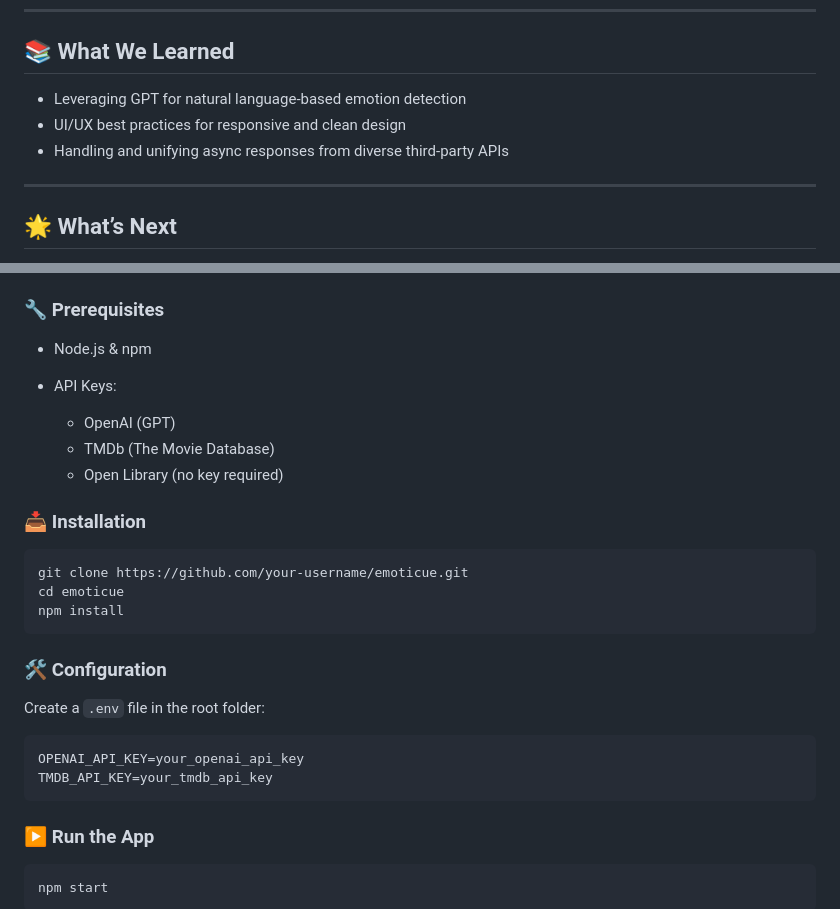
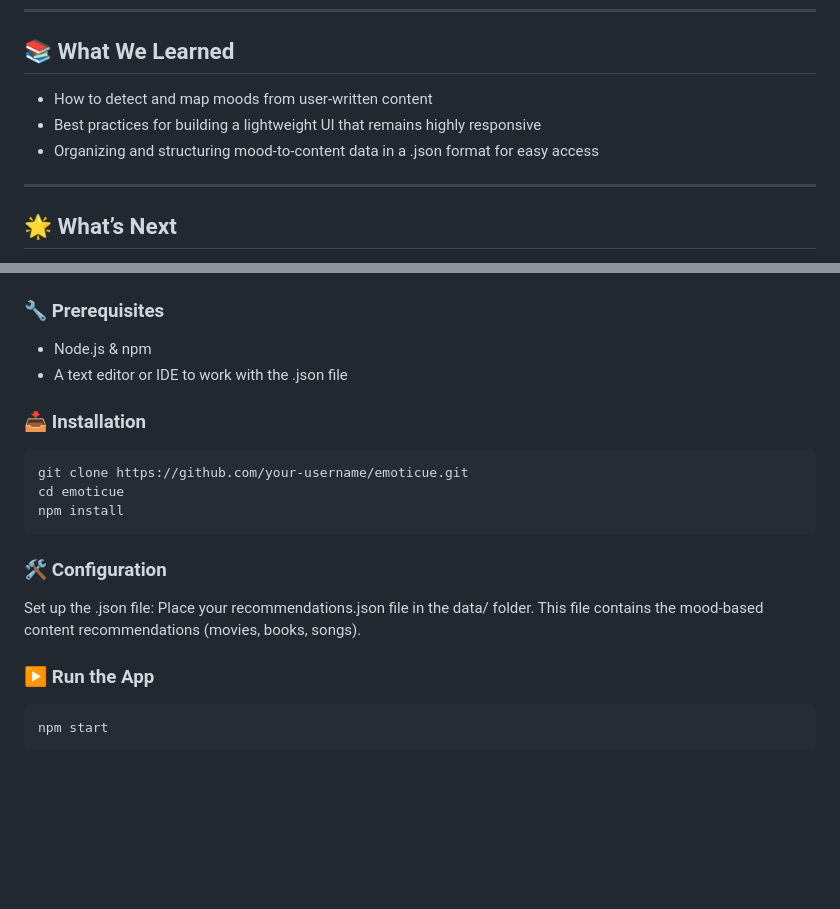
Before and after one commit to bedobeeeee/emoticue, a Markdown page: README.md, 2 parts joined by grey strips. GitHub-like rendering; blank space fills up the shorter version.

````diff
--- a/README.md
+++ b/README.md
@@ -76,9 +72,11 @@ We all struggle to pick the right movie, book, or song that truly fits our mood.
 
 ## 📚 What We Learned
 
-* Leveraging GPT for natural language-based emotion detection
-* UI/UX best practices for responsive and clean design
-* Handling and unifying async responses from diverse third-party APIs
+* How to detect and map moods from user-written content
+* Best practices for building a lightweight UI that remains highly responsive
+* Organizing and structuring mood-to-content data in a .json format for easy access
+
+
 
 ---
 
@@ -96,11 +94,7 @@ We all struggle to pick the right movie, book, or song that truly fits our mood.
 ### 🔧 Prerequisites
 
 * Node.js & npm
-* API Keys:
-
-  * OpenAI (GPT)
-  * TMDb (The Movie Database)
-  * Open Library (no key required)
+* A text editor or IDE to work with the .json file
 
 ### 📥 Installation
 
@@ -111,13 +105,9 @@ npm install
 ```
 
 ### 🛠️ Configuration
+Set up the .json file:
+Place your recommendations.json file in the data/ folder. This file contains the mood-based content recommendations (movies, books, songs).
 
-Create a `.env` file in the root folder:
-
-```
-OPENAI_API_KEY=your_openai_api_key
-TMDB_API_KEY=your_tmdb_api_key
-```
 
 ### ▶️ Run the App
 
````
Also changed, not shown: other parts of README.md (+18 -22 lines).
